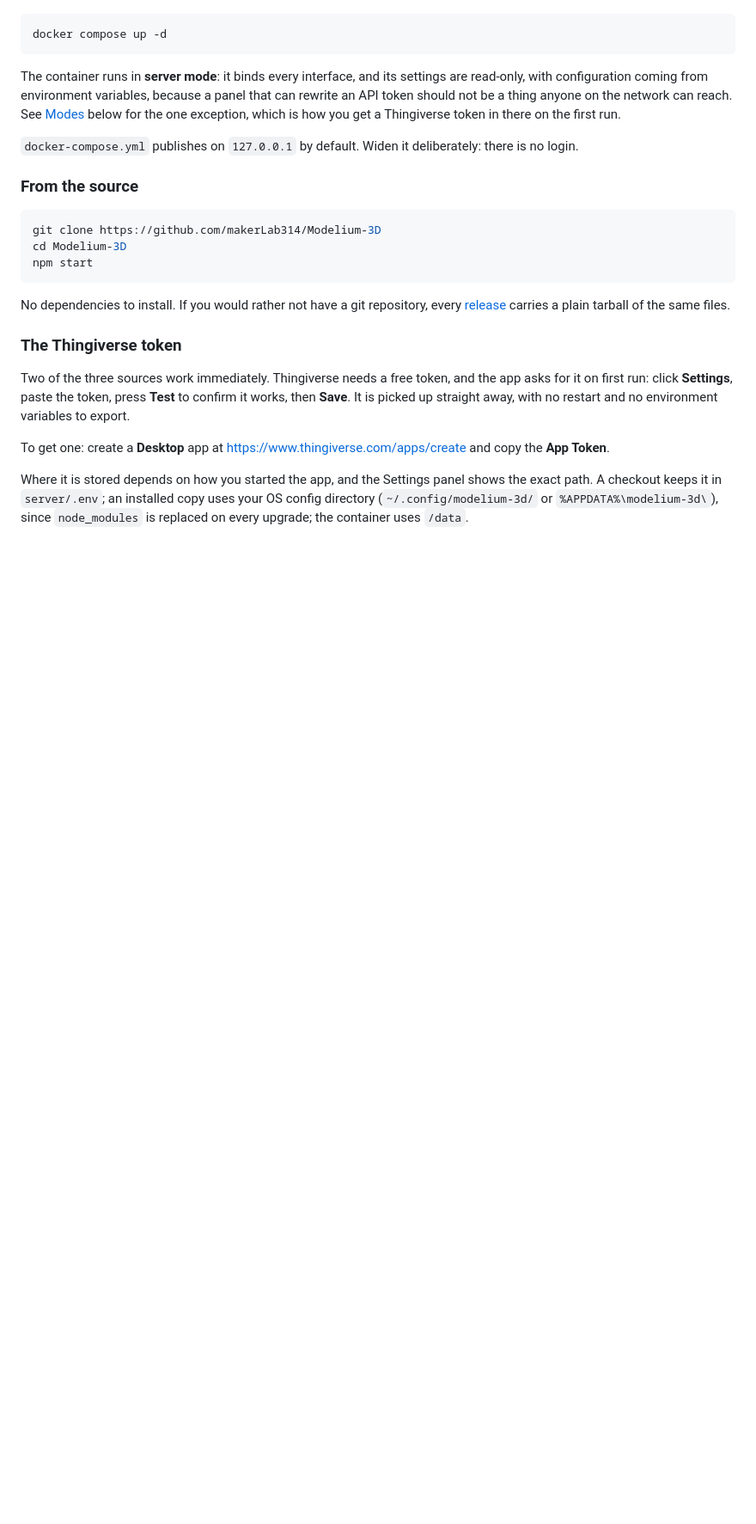
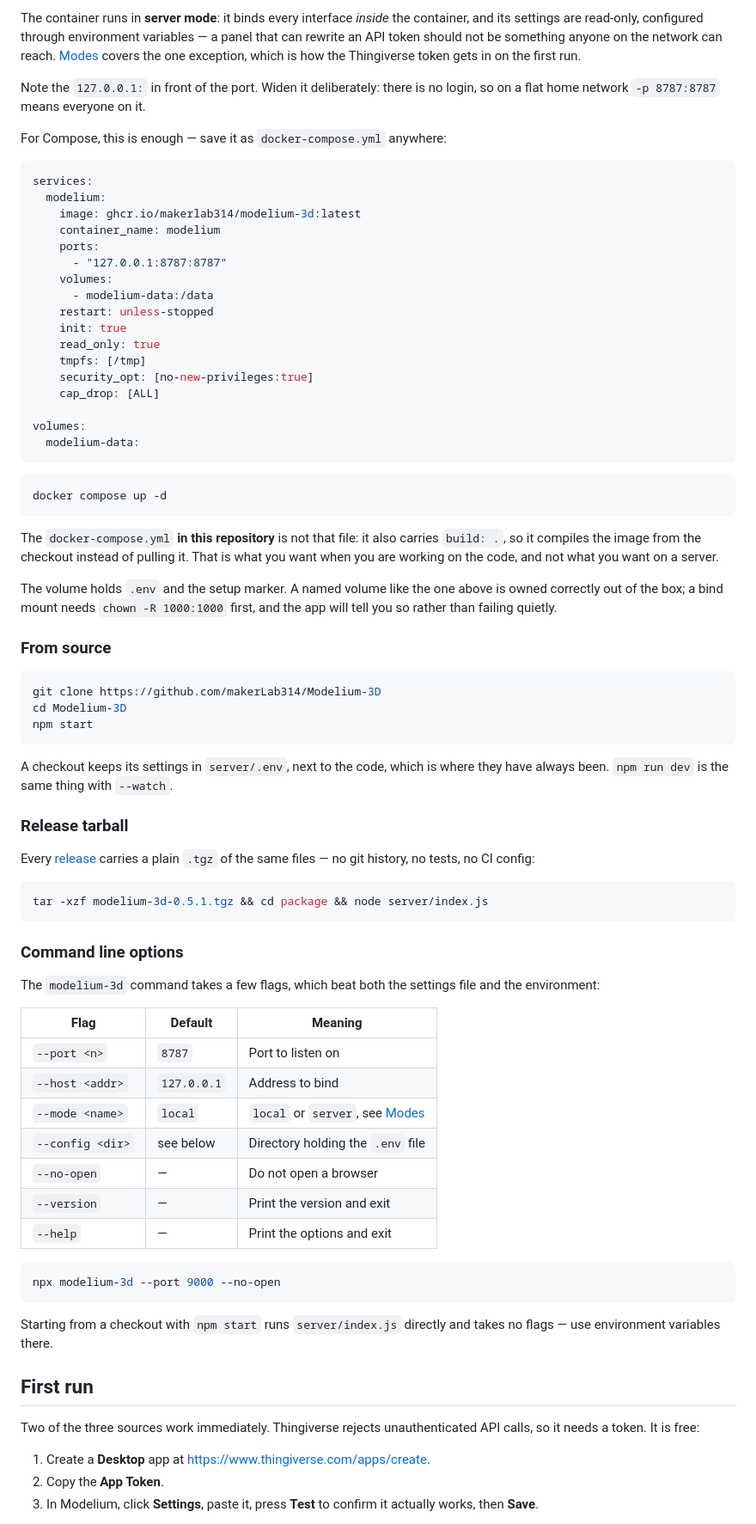
Before and after one commit to makerLab314/Modelium-3D, a Markdown page: README.md, the part around one of its changes. Shown at 86% size. Drawn GitHub-style; blank space fills up the shorter version.

````diff
--- a/README.md
+++ b/README.md
@@ -29,18 +88,48 @@ need them; `--help` lists the rest.
+The container runs in **server mode**: it binds every interface *inside* the
+container, and its settings are read-only, configured through environment
+variables — a panel that can rewrite an API token should not be something anyone
+on the network can reach. [Modes](#modes) covers the one exception, which is how
+the Thingiverse token gets in on the first run.
+
+Note the `127.0.0.1:` in front of the port. Widen it deliberately: there is no
+login, so on a flat home network `-p 8787:8787` means everyone on it.
+
+For Compose, this is enough — save it as `docker-compose.yml` anywhere:
+
+```yaml
+services:
+  modelium:
+    image: ghcr.io/makerlab314/modelium-3d:latest
+    container_name: modelium
+    ports:
+      - "127.0.0.1:8787:8787"
+    volumes:
+      - modelium-data:/data
+    restart: unless-stopped
+    init: true
+    read_only: true
+    tmpfs: [/tmp]
+    security_opt: [no-new-privileges:true]
+    cap_drop: [ALL]
+
+volumes:
+  modelium-data:
+```
 
 ```bash
 docker compose up -d
 ```
 
-The container runs in **server mode**: it binds every interface, and its settings
-are read-only, with configuration coming from environment variables, because a panel
-that can rewrite an API token should not be a thing anyone on the network can
-reach. See [Modes](#modes) below for the one exception, which is how you get a
-Thingiverse token in there on the first run.
+The `docker-compose.yml` **in this repository** is not that file: it also carries
+`build: .`, so it compiles the image from the checkout instead of pulling it.
+That is what you want when you are working on the code, and not what you want on
+a server.
 
-`docker-compose.yml` publishes on `127.0.0.1` by default. Widen it deliberately:
-there is no login.
+The volume holds `.env` and the setup marker. A named volume like the one above
+is owned correctly out of the box; a bind mount needs `chown -R 1000:1000` first,
+and the app will tell you so rather than failing quietly.
 
-### From the source
+### From source
 
 ```bash
 git clone https://github.com/makerLab314/Modelium-3D
@@ -48,21 +137,47 @@ cd Modelium-3D
 npm start
 ```
 
-No dependencies to install. If you would rather not have a git repository, every
-[release](https://github.com/makerLab314/Modelium-3D/releases) carries a plain
-tarball of the same files.
+A checkout keeps its settings in `server/.env`, next to the code, which is where
+they have always been. `npm run dev` is the same thing with `--watch`.
 
-### The Thingiverse token
+### Release tarball
 
-Two of the three sources work immediately. Thingiverse needs a free token, and
-the app asks for it on first run: click **Settings**, paste the token, press
-**Test** to confirm it works, then **Save**. It is picked up straight away, with
-no restart and no environment variables to export.
+Every [release](https://github.com/makerLab314/Modelium-3D/releases) carries a
+plain `.tgz` of the same files — no git history, no tests, no CI config:
 
-To get one: create a **Desktop** app at
-<https://www.thingiverse.com/apps/create> and copy the **App Token**.
+```bash
+tar -xzf modelium-3d-0.5.1.tgz && cd package && node server/index.js
+```
 
-Where it is stored depends on how you started the app, and the Settings panel shows
-the exact path. A checkout keeps it in `server/.env`; an installed copy uses your
-OS config directory (`~/.config/modelium-3d/` or `%APPDATA%\modelium-3d\`), since
-`node_modules` is replaced on every upgrade; the container uses `/data`.
+### Command line options
+
+The `modelium-3d` command takes a few flags, which beat both the settings file
+and the environment:
+
+| Flag | Default | Meaning |
+| --- | --- | --- |
+| `--port <n>` | `8787` | Port to listen on |
+| `--host <addr>` | `127.0.0.1` | Address to bind |
+| `--mode <name>` | `local` | `local` or `server`, see [Modes](#modes) |
+| `--config <dir>` | see below | Directory holding the `.env` file |
+| `--no-open` | — | Do not open a browser |
+| `--version` | — | Print the version and exit |
+| `--help` | — | Print the options and exit |
+
+```bash
+npx modelium-3d --port 9000 --no-open
+```
+
+Starting from a checkout with `npm start` runs `server/index.js` directly and
+takes no flags — use environment variables there.
+
+## First run
+
+Two of the three sources work immediately. Thingiverse rejects unauthenticated
+API calls, so it needs a token. It is free:
+
+1. Create a **Desktop** app at <https://www.thingiverse.com/apps/create>.
+2. Copy the **App Token**.
+3. In Modelium, click **Settings**, paste it, press **Test** to confirm it
+   actually works, then **Save**.
+
````
Also changed, not shown: other parts of README.md (+186 -71 lines).
